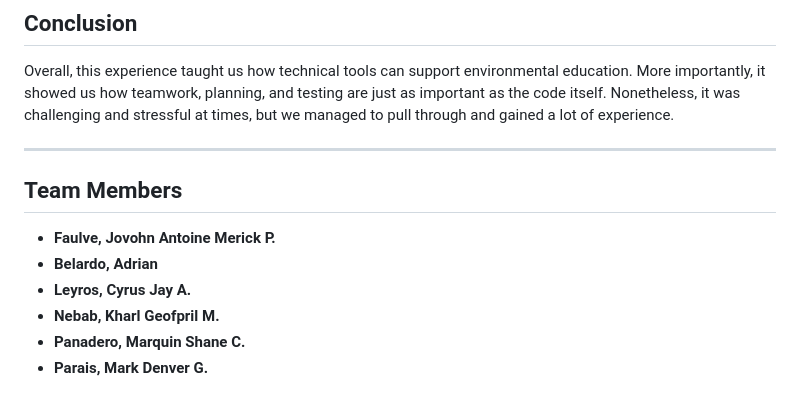
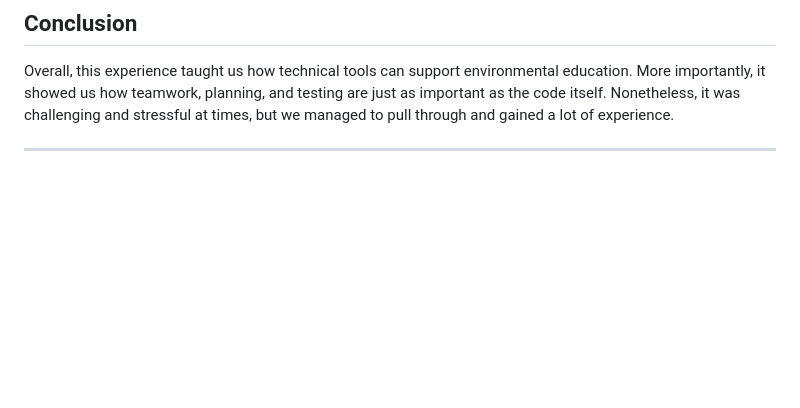
Before and after one commit to altxxr0/EcoRoot, a Markdown page: README.md, the part around the change. Rendered like a GitHub page; blank space fills up the shorter version.

```diff
--- a/README.md
+++ b/README.md
@@ -45,12 +45,3 @@ In the future, we could improve on the JavaScript and jQuery implementation. As
 Overall, this experience taught us how technical tools can support environmental education. More importantly, it showed us how teamwork, planning, and testing are just as important as the code itself. Nonetheless, it was challenging and stressful at times, but we managed to pull through and gained a lot of experience.
 
 ---
-
-## Team Members
-
-- **Faulve, Jovohn Antoine Merick P.**
-- **Belardo, Adrian**
-- **Leyros, Cyrus Jay A.**
-- **Nebab, Kharl Geofpril M.**
-- **Panadero, Marquin Shane C.**
-- **Parais, Mark Denver G.**
```
